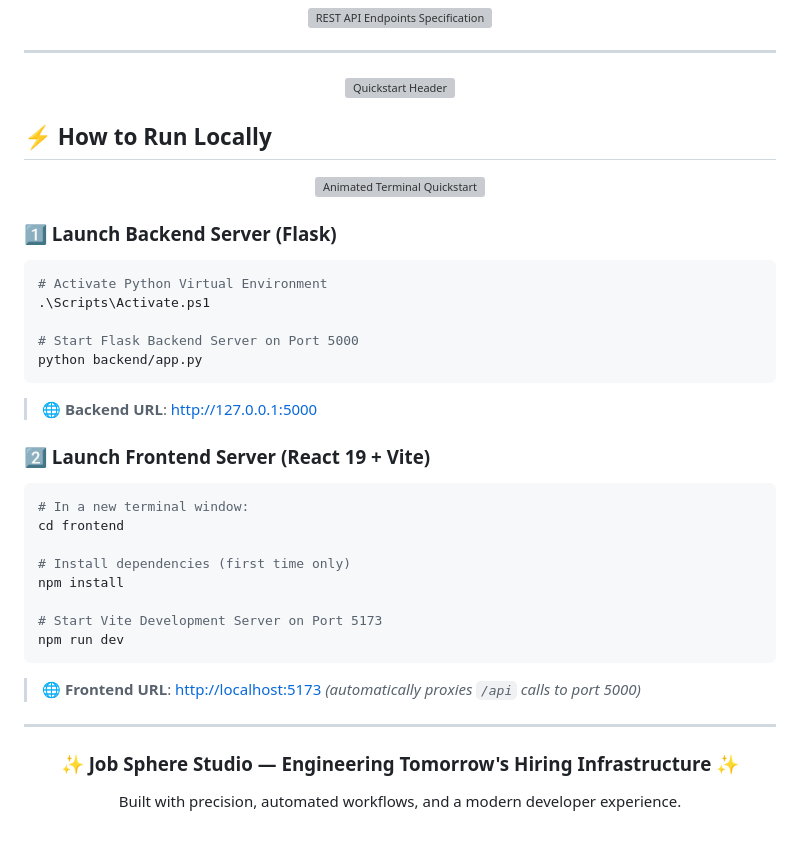
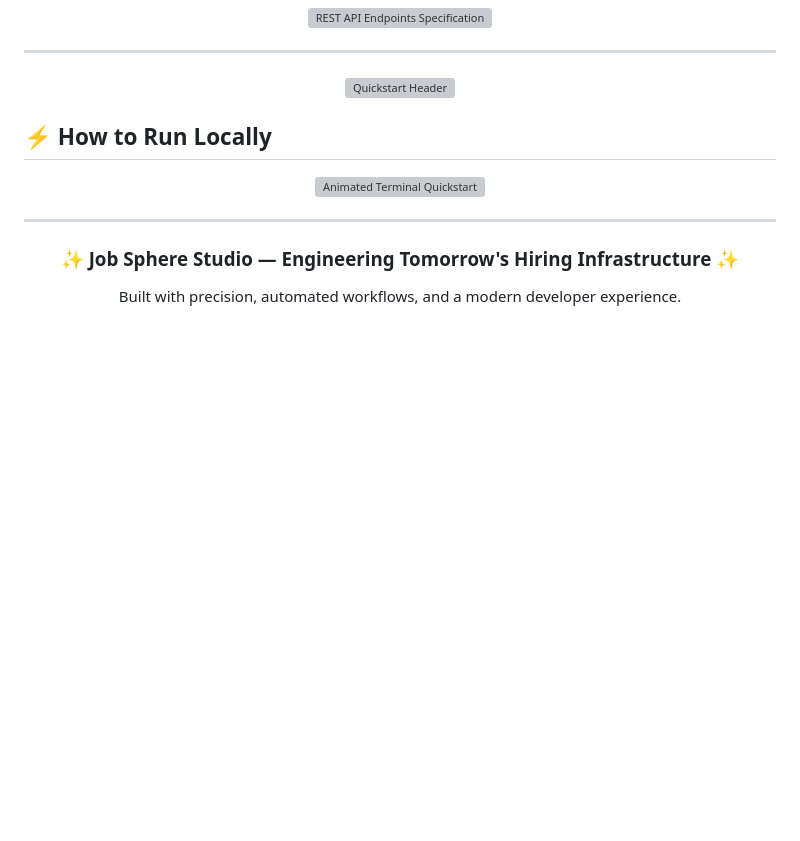
Before and after one commit to Nivedreddy6/Flask, a Markdown page: README.md, the part around the change. Drawn GitHub-style; blank space fills up the shorter version; grey boxes are pictures that could not be loaded.

Commit message:
docs: clean up quickstart section by removing plain text code blocks in favor of animated terminal card

````diff
--- a/README.md
+++ b/README.md
@@ -226,29 +226,6 @@ erDiagram
   <img src="https://raw.githubusercontent.com/Nivedreddy6/Flask/main/frontend/public/cards/terminal-quickstart.svg" alt="Animated Terminal Quickstart" width="100%" />
 </p>
 
-### 1️⃣ Launch Backend Server (Flask)
-```powershell
-# Activate Python Virtual Environment
-.\Scripts\Activate.ps1
-
-# Start Flask Backend Server on Port 5000
-python backend/app.py
-```
-> 🌐 **Backend URL**: [http://127.0.0.1:5000](http://127.0.0.1:5000)
-
-### 2️⃣ Launch Frontend Server (React 19 + Vite)
-```powershell
-# In a new terminal window:
-cd frontend
-
-# Install dependencies (first time only)
-npm install
-
-# Start Vite Development Server on Port 5173
-npm run dev
-```
-> 🌐 **Frontend URL**: [http://localhost:5173](http://localhost:5173) *(automatically proxies `/api` calls to port 5000)*
-
 ---
 
 <div align="center">
````
Also changed, not shown: frontend/README.md (+0 -13 lines).
